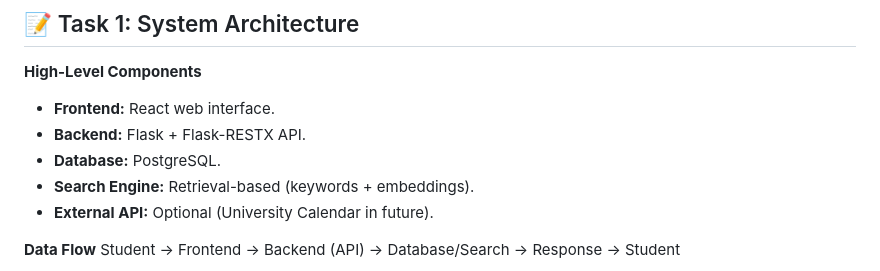
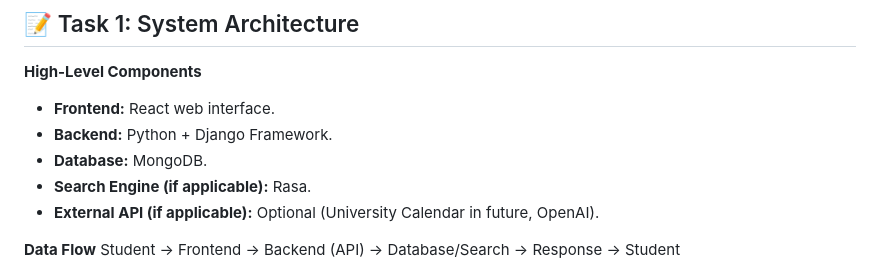
Before and after one commit to M0simi/portfolio, a Markdown page: Stage3.md, the part around one of its changes. Rendered like a GitHub page.

```diff
--- a/Stage3.md
+++ b/Stage3.md
@@ -39,10 +39,10 @@
 
 **High-Level Components**
 - **Frontend:** React web interface.
-- **Backend:** Flask + Flask-RESTX API.
-- **Database:** PostgreSQL.
-- **Search Engine:** Retrieval-based (keywords + embeddings).
-- **External API:** Optional (University Calendar in future).
+- **Backend:** Python + Django Framework.
+- **Database:** MongoDB.
+- **Search Engine (if applicable):** Rasa.
+- **External API (if applicable):** Optional (University Calendar in future, OpenAI).
 
 **Data Flow**
 Student → Frontend → Backend (API) → Database/Search → Response → Student
```
Also changed, not shown: other parts of Stage3.md (+3 -3 lines).
